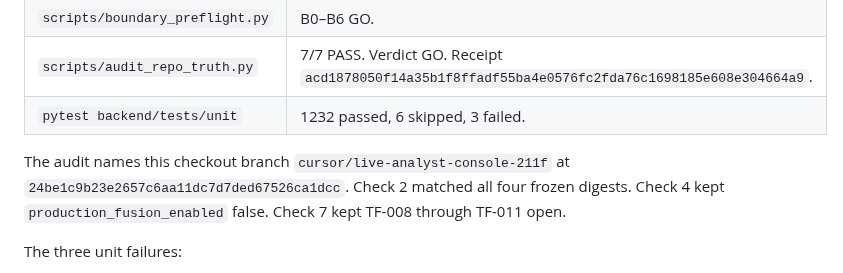
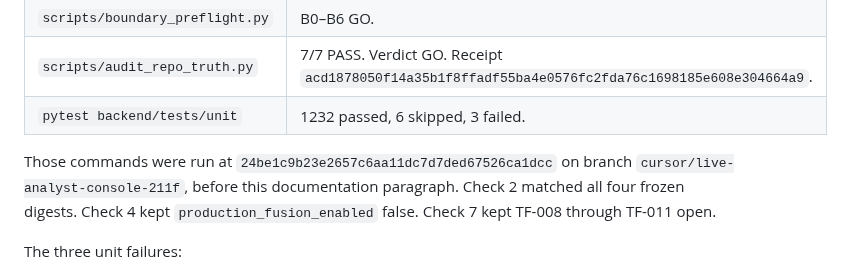
Before and after one commit to bilaldevsec/Threatfusion, a Markdown page: docs/BOARD_OF_DIRECTORS_FINAL_REPORT.md, the part around the change. Drawn GitHub-style.

Commit message:
docs: name the commit the gate commands actually ran
The 7/7 audit and unit run were on 24be1c9, before the verification
paragraph itself.

Co-authored-by: Muhammad Bilal <bilaldevsec@users.noreply.github.com>

```diff
--- a/docs/BOARD_OF_DIRECTORS_FINAL_REPORT.md
+++ b/docs/BOARD_OF_DIRECTORS_FINAL_REPORT.md
@@ -53,7 +53,7 @@ Commands were run on 2026-10-27 from `/home/muhammad-bilal/projects/threatfusion
 | `scripts/audit_repo_truth.py` | 7/7 PASS. Verdict GO. Receipt `acd1878050f14a35b1f8ffadf55ba4e0576fc2fda76c1698185e608e304664a9`. |
 | `pytest backend/tests/unit` | 1232 passed, 6 skipped, 3 failed. |
 
-The audit names this checkout branch `cursor/live-analyst-console-211f` at `24be1c9b23e2657c6aa11dc7d7ded67526ca1dcc`. Check 2 matched all four frozen digests. Check 4 kept `production_fusion_enabled` false. Check 7 kept TF-008 through TF-011 open.
+Those commands were run at `24be1c9b23e2657c6aa11dc7d7ded67526ca1dcc` on branch `cursor/live-analyst-console-211f`, before this documentation paragraph. Check 2 matched all four frozen digests. Check 4 kept `production_fusion_enabled` false. Check 7 kept TF-008 through TF-011 open.
 
 The three unit failures:
 
```
